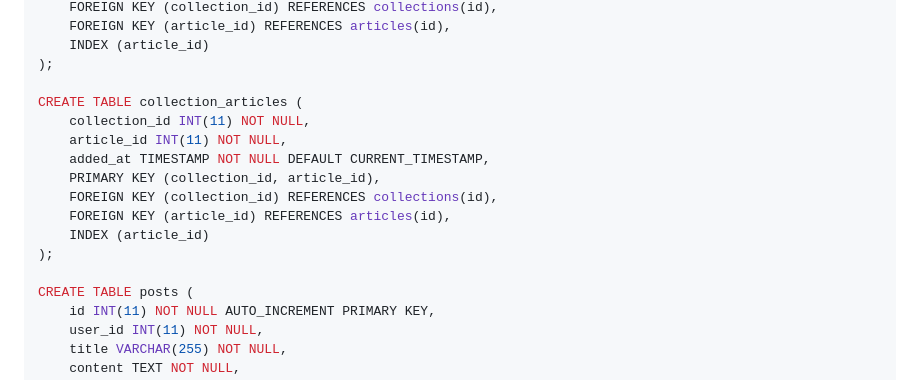
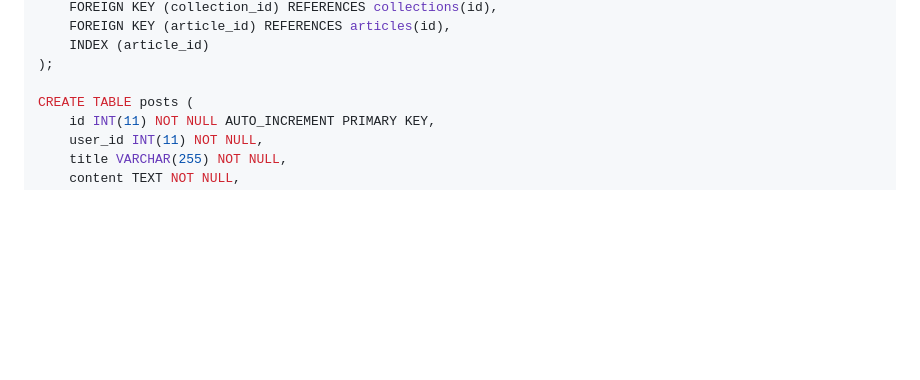
Before and after one commit to ccxavi/CIS1202-FINAL-PROJ, a Markdown page: README.md, the part around the change. Rendered like a GitHub page; blank space fills up the shorter version.

```diff
--- a/README.md
+++ b/README.md
@@ -81,16 +81,6 @@ CREATE TABLE collection_articles (
     INDEX (article_id)
 );
 
-CREATE TABLE collection_articles (
-    collection_id INT(11) NOT NULL,
-    article_id INT(11) NOT NULL,
-    added_at TIMESTAMP NOT NULL DEFAULT CURRENT_TIMESTAMP,
-    PRIMARY KEY (collection_id, article_id),
-    FOREIGN KEY (collection_id) REFERENCES collections(id),
-    FOREIGN KEY (article_id) REFERENCES articles(id),
-    INDEX (article_id)
-);
-
 CREATE TABLE posts (
     id INT(11) NOT NULL AUTO_INCREMENT PRIMARY KEY,
     user_id INT(11) NOT NULL,
```
